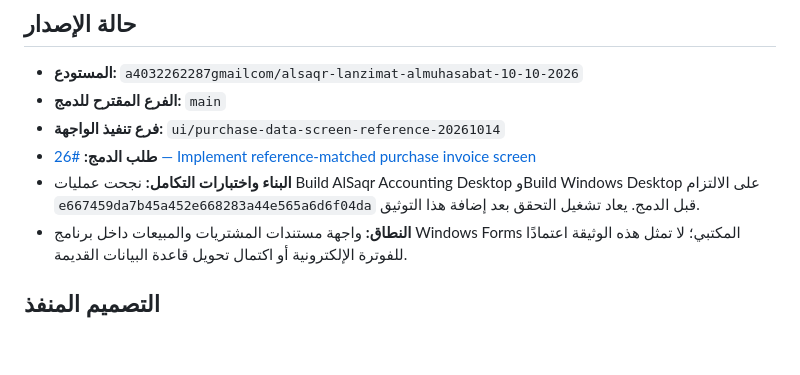
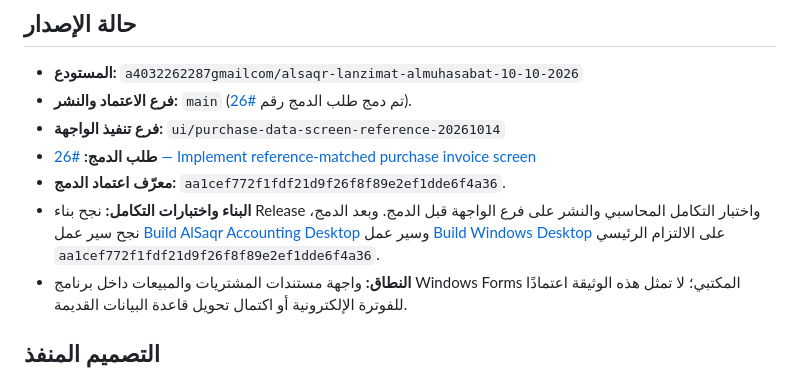
Before and after one commit to a4032262287gmailcom/alsaqr-lanzimat-almuhasabat-10-10-2026, a Markdown page: docs/SCREEN-REFERENCE-PURCHASE-2026-10-14.md, the part around the change. Rendered like a GitHub page; blank space fills up the shorter version.

Commit message:
Record approved merge commit and successful main branch validation

```diff
--- a/docs/SCREEN-REFERENCE-PURCHASE-2026-10-14.md
+++ b/docs/SCREEN-REFERENCE-PURCHASE-2026-10-14.md
@@ -3,10 +3,11 @@
 ## حالة الإصدار
 
 - **المستودع:** `a4032262287gmailcom/alsaqr-lanzimat-almuhasabat-10-10-2026`
-- **الفرع المقترح للدمج:** `main`
+- **فرع الاعتماد والنشر:** `main` (تم دمج طلب الدمج رقم [#26](https://github.com/a4032262287gmailcom/alsaqr-lanzimat-almuhasabat-10-10-2026/pull/26)).
 - **فرع تنفيذ الواجهة:** `ui/purchase-data-screen-reference-20261014`
 - **طلب الدمج:** [#26 — Implement reference-matched purchase invoice screen](https://github.com/a4032262287gmailcom/alsaqr-lanzimat-almuhasabat-10-10-2026/pull/26)
-- **البناء واختبارات التكامل:** نجحت عمليات Build AlSaqr Accounting Desktop وBuild Windows Desktop على الالتزام `e667459da7b45a452e668283a44e565a6d6f04da` قبل الدمج. يعاد تشغيل التحقق بعد إضافة هذا التوثيق.
+- **معرّف اعتماد الدمج:** `aa1cef772f1fdf21d9f26f8f89e2ef1dde6f4a36`.
+- **البناء واختبارات التكامل:** نجح بناء Release واختبار التكامل المحاسبي والنشر على فرع الواجهة قبل الدمج. وبعد الدمج، نجح سير عمل [Build AlSaqr Accounting Desktop](https://github.com/a4032262287gmailcom/alsaqr-lanzimat-almuhasabat-10-10-2026/actions/runs/38623294779) وسير عمل [Build Windows Desktop](https://github.com/a4032262287gmailcom/alsaqr-lanzimat-almuhasabat-10-10-2026/actions/runs/38623294755) على الالتزام الرئيسي `aa1cef772f1fdf21d9f26f8f89e2ef1dde6f4a36`.
 - **النطاق:** واجهة مستندات المشتريات والمبيعات داخل برنامج Windows Forms المكتبي؛ لا تمثل هذه الوثيقة اعتمادًا للفوترة الإلكترونية أو اكتمال تحويل قاعدة البيانات القديمة.
 
 ## التصميم المنفذ
```
